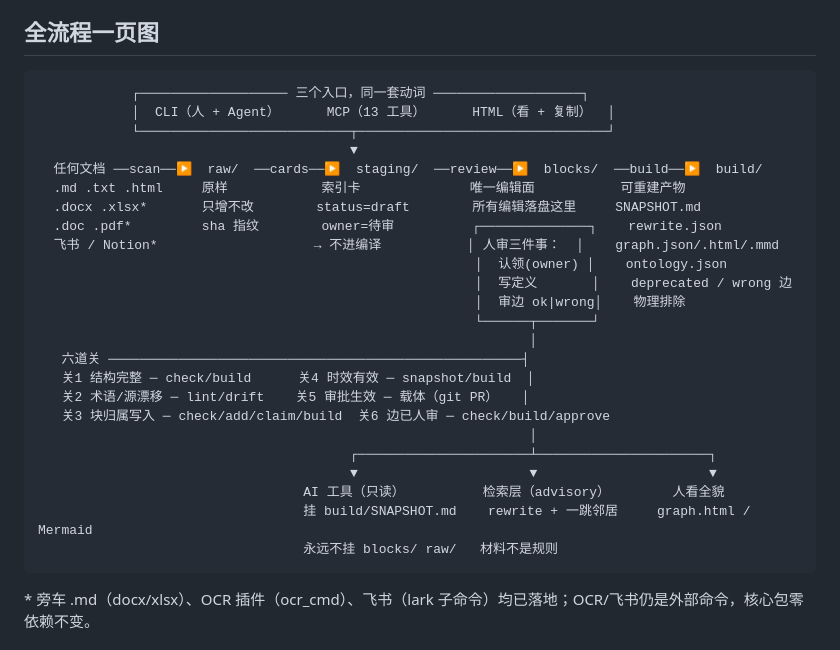
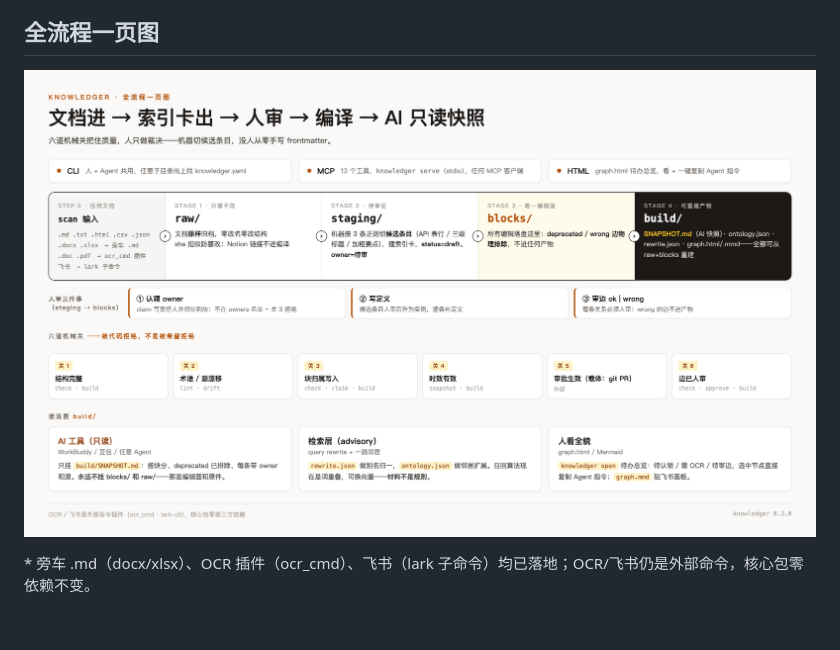
Before and after one commit to steptian/knowledger, a Markdown page: README.md, the part around the change. Drawn GitHub-style; pictures changed too: docs/flow.png (added).

Commit message:
README 全流程一页图：ASCII 图换渲染版流程图（docs/flow.png，stone-amber 风格 2x retina；HTML 源码同仓可改再截）

````diff
--- a/README.md
+++ b/README.md
@@ -20,32 +20,7 @@ knowledger 用一条流水线把两端焊住：进不要求先建 schema，出
 
 ## 全流程一页图
 
-```
-            ┌─────────────────── 三个入口，同一套动词 ───────────────────┐
-            │  CLI（人 + Agent）      MCP（13 工具）      HTML（看 + 复制）  │
-            └───────────────────────────┬────────────────────────────────┘
-                                        ▼
-  任何文档 ──scan──▶  raw/  ──cards──▶  staging/  ──review──▶  blocks/  ──build──▶  build/
-  .md .txt .html     原样            索引卡              唯一编辑面           可重建产物
-  .docx .xlsx*       只增不改        status=draft        所有编辑落盘这里     SNAPSHOT.md
-  .doc .pdf*         sha 指纹        owner=待审          ┌──────────────┐    rewrite.json
-  飞书 / Notion*                    → 不进编译           │ 人审三件事：  │    graph.json/.html/.mmd
-                                                        │  认领(owner) │    ontology.json
-                                                        │  写定义       │    deprecated / wrong 边
-                                                        │  审边 ok|wrong│    物理排除
-                                                        └──────┬───────┘
-                                                               │
-   六道关 ─────────────────────────────────────────────────────┤
-   关1 结构完整 ─ check/build      关4 时效有效 ─ snapshot/build  │
-   关2 术语/源漂移 ─ lint/drift    关5 审批生效 ─ 载体（git PR）   │
-   关3 块归属写入 ─ check/add/claim/build  关6 边已人审 ─ check/build/approve
-                                                               │
-                                        ┌──────────────────────┴──────────────────────┐
-                                        ▼                      ▼                      ▼
-                                  AI 工具（只读）          检索层（advisory）        人看全貌
-                                  挂 build/SNAPSHOT.md    rewrite + 一跳邻居     graph.html / Mermaid
-                                  永远不挂 blocks/ raw/   材料不是规则
-```
+![knowledger 全流程：文档进 → 索引卡出 → 人审 → 编译 → AI 只读快照](docs/flow.png)
 
 \* 旁车 .md（docx/xlsx）、OCR 插件（ocr_cmd）、飞书（lark 子命令）均已落地；OCR/飞书仍是外部命令，核心包零依赖不变。
 
````
Also changed, not shown: 1 other file.
